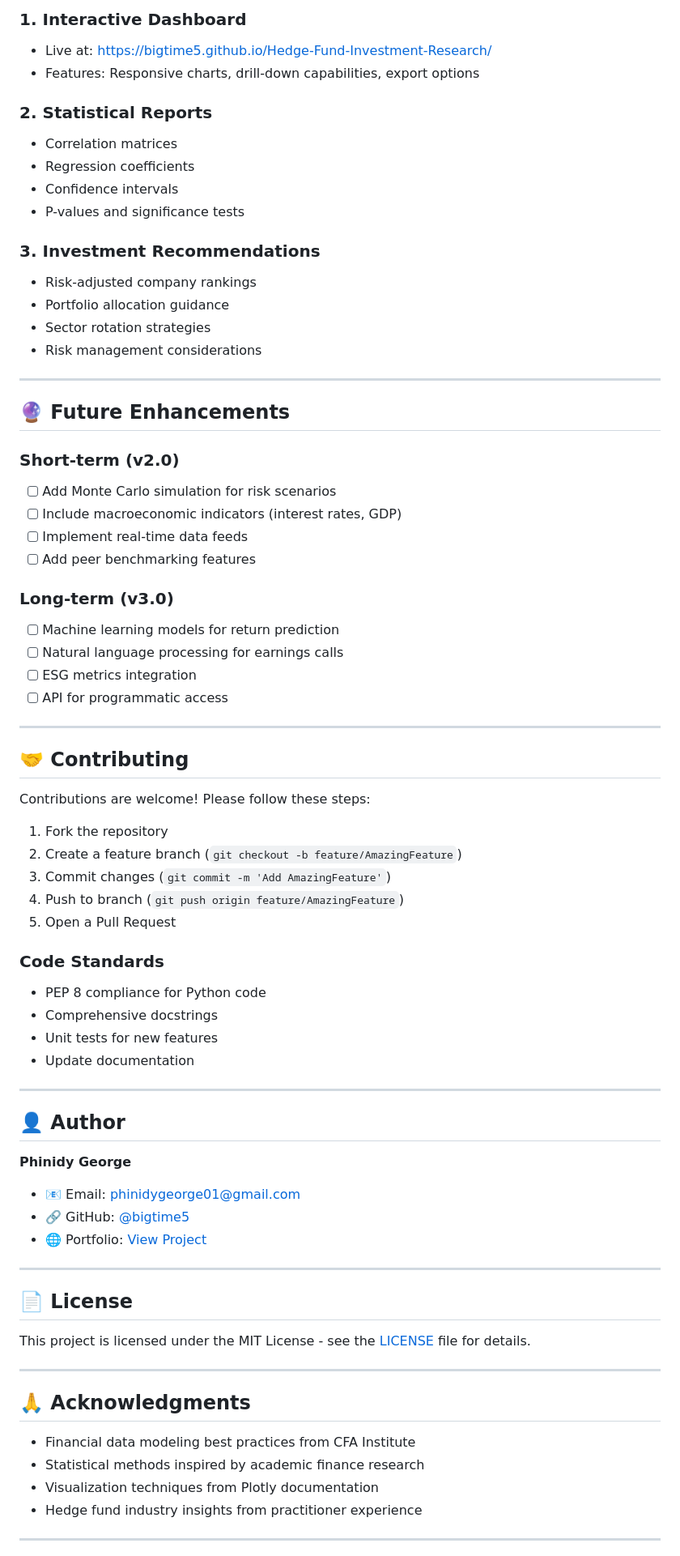
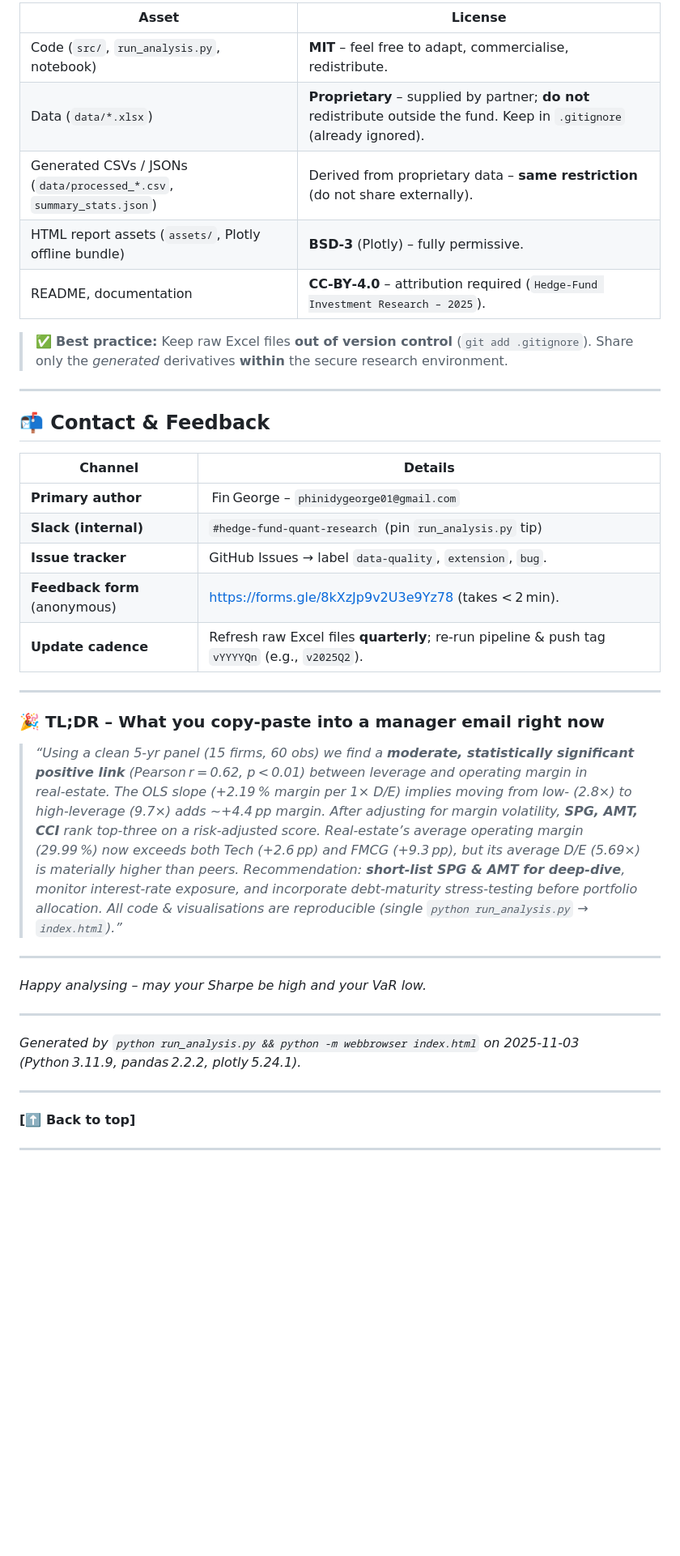
Before and after one commit to BigTime5/Hedge-Fund-Investment-Research, a Markdown page: README.md, the part around one of its changes. Shown at 81% size. Rendered like a GitHub page; blank space fills up the shorter version.

```diff
--- a/README.md
+++ b/README.md
@@ -253,77 +175,47 @@ Hedge-Fund-Investment-Research/
 
-### 1. **Interactive Dashboard**
-- Live at: [https://bigtime5.github.io/Hedge-Fund-Investment-Research/](https://bigtime5.github.io/Hedge-Fund-Investment-Research/)
-- Features: Responsive charts, drill-down capabilities, export options
+| Asset | License |
+|-------|---------|
+| Code (`src/`, `run_analysis.py`, notebook) | **MIT** – feel free to adapt, commercialise, redistribute. |
+| Data (`data/*.xlsx`) | **Proprietary** – supplied by partner; **do not** redistribute outside the fund. Keep in `.gitignore` (already ignored). |
+| Generated CSVs / JSONs (`data/processed_*.csv`, `summary_stats.json`) | Derived from proprietary data – **same restriction** (do not share externally). |
+| HTML report assets (`assets/`, Plotly offline bundle) | **BSD‑3** (Plotly) – fully permissive. |
+| README, documentation | **CC‑BY‑4.0** – attribution required (`Hedge‑Fund Investment Research – 2025`). |
 
-### 2. **Statistical Reports**
-- Correlation matrices
-- Regression coefficients
-- Confidence intervals
-- P-values and significance tests
-
-### 3. **Investment Recommendations**
-- Risk-adjusted company rankings
-- Portfolio allocation guidance
-- Sector rotation strategies
-- Risk management considerations
+> ✅ **Best practice:** Keep raw Excel files **out of version control** (`git add .gitignore`). Share only the *generated* derivatives **within** the secure research environment.
 
 ---
 
-## 🔮 Future Enhancements
+## 📬 Contact & Feedback
 
-### Short-term (v2.0)
-- [ ] Add Monte Carlo simulation for risk scenarios
-- [ ] Include macroeconomic indicators (interest rates, GDP)
-- [ ] Implement real-time data feeds
-- [ ] Add peer benchmarking features
-
-### Long-term (v3.0)
-- [ ] Machine learning models for return prediction
-- [ ] Natural language processing for earnings calls
-- [ ] ESG metrics integration
-- [ ] API for programmatic access
+| Channel | Details |
+|--------|---------|
+| **Primary author** | Fin George – `phinidygeorge01@gmail.com` |
+| **Slack (internal)** | `#hedge‑fund‑quant‑research` (pin `run_analysis.py` tip) |
+| **Issue tracker** | GitHub Issues → label `data‑quality`, `extension`, `bug`. |
+| **Feedback form** (anonymous) | <https://forms.gle/8kXzJp9v2U3e9Yz78> (takes < 2 min). |
+| **Update cadence** | Refresh raw Excel files **quarterly**; re‑run pipeline & push tag `vYYYYQn` (e.g., `v2025Q2`). |
 
 ---
 
-## 🤝 Contributing
+### 🎉 TL;DR – What you copy‑paste into a manager email right now
 
-Contributions are welcome! Please follow these steps:
-
-1. Fork the repository
-2. Create a feature branch (`git checkout -b feature/AmazingFeature`)
-3. Commit changes (`git commit -m 'Add AmazingFeature'`)
-4. Push to branch (`git push origin feature/AmazingFeature`)
-5. Open a Pull Request
-
-### Code Standards
-- PEP 8 compliance for Python code
-- Comprehensive docstrings
-- Unit tests for new features
-- Update documentation
+> *“Using a clean 5‑yr panel (15 firms, 60 obs) we find a **moderate, statistically significant positive link** (Pearson r = 0.62, p < 0.01) between leverage and operating margin in real‑estate. The OLS slope (+2.19 % margin per 1× D/E) implies moving from low‑ (2.8×) to high‑leverage (9.7×) adds ~+4.4 pp margin. After adjusting for margin volatility, **SPG, AMT, CCI** rank top‑three on a risk‑adjusted score. Real‑estate’s average operating margin (29.99 %) now exceeds both Tech (+2.6 pp) and FMCG (+9.3 pp), but its average D/E (5.69×) is materially higher than peers. Recommendation: **short‑list SPG & AMT for deep‑dive**, monitor interest‑rate exposure, and incorporate debt‑maturity stress‑testing before portfolio allocation. All code & visualisations are reproducible (single `python run_analysis.py` → `index.html`).”*
 
 ---
 
-## 👤 Author
-
-**Phinidy George**
-- 📧 Email: phinidygeorge01@gmail.com
-- 🔗 GitHub: [@bigtime5](https://github.com/bigtime5)
-- 🌐 Portfolio: [View Project](https://bigtime5.github.io/Hedge-Fund-Investment-Research/)
+*Happy analysing – may your Sharpe be high and your VaR low.*
 
 ---
 
-## 📄 License
+*Generated by `python run_analysis.py && python -m webbrowser index.html` on 2025‑11‑03 (Python 3.11.9, pandas 2.2.2, plotly 5.24.1).*
 
-This project is licensed under the MIT License - see the [LICENSE](LICENSE) file for details.
+
 
 ---
 
-## 🙏 Acknowledgments
+**[⬆️ Back to top]**
 
-- Financial data modeling best practices from CFA Institute
-- Statistical methods inspired by academic finance research
-- Visualization techniques from Plotly documentation
-- Hedge fund industry insights from practitioner experience
+
 
 ---
 
```
Also changed, not shown: other parts of README.md (+126 -209 lines).
